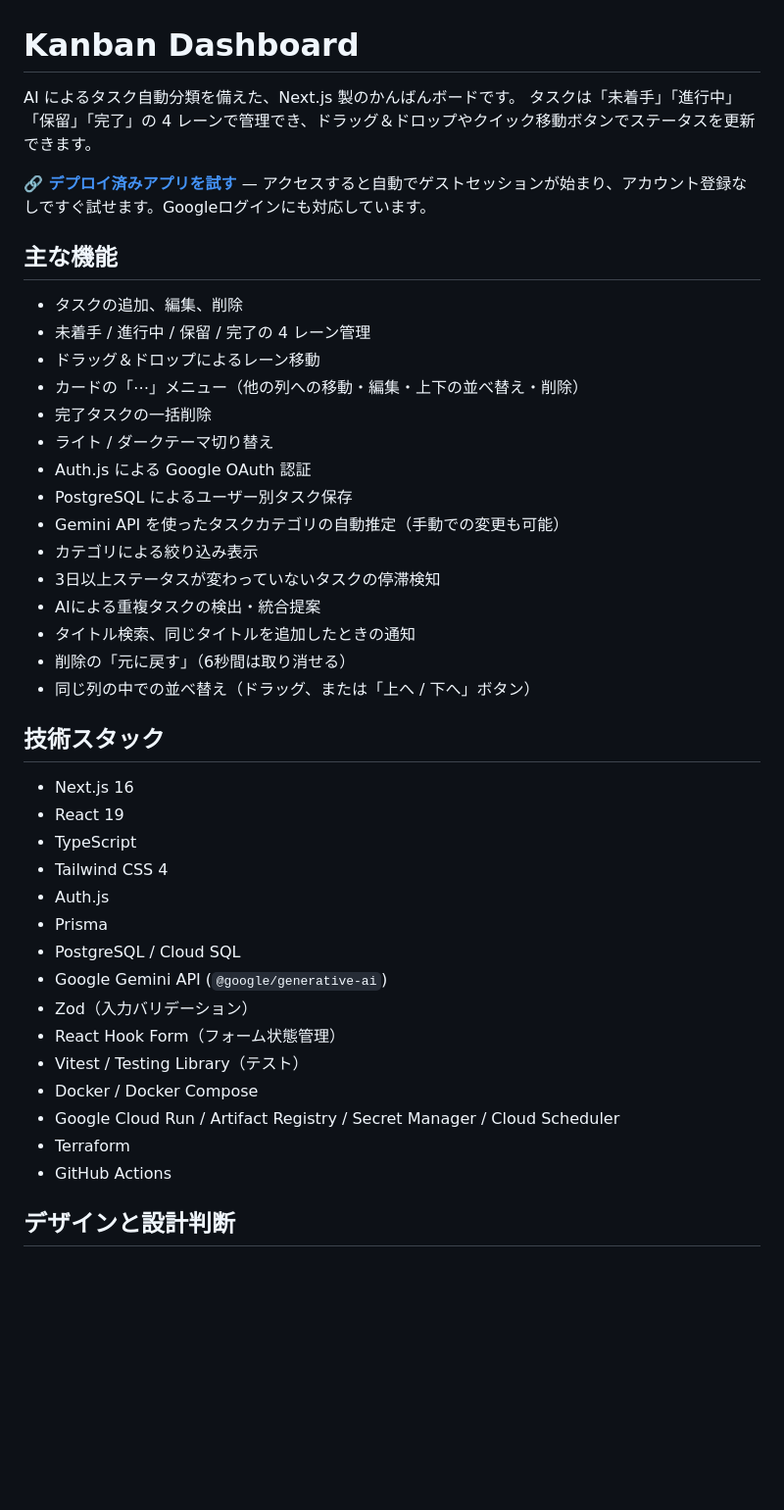
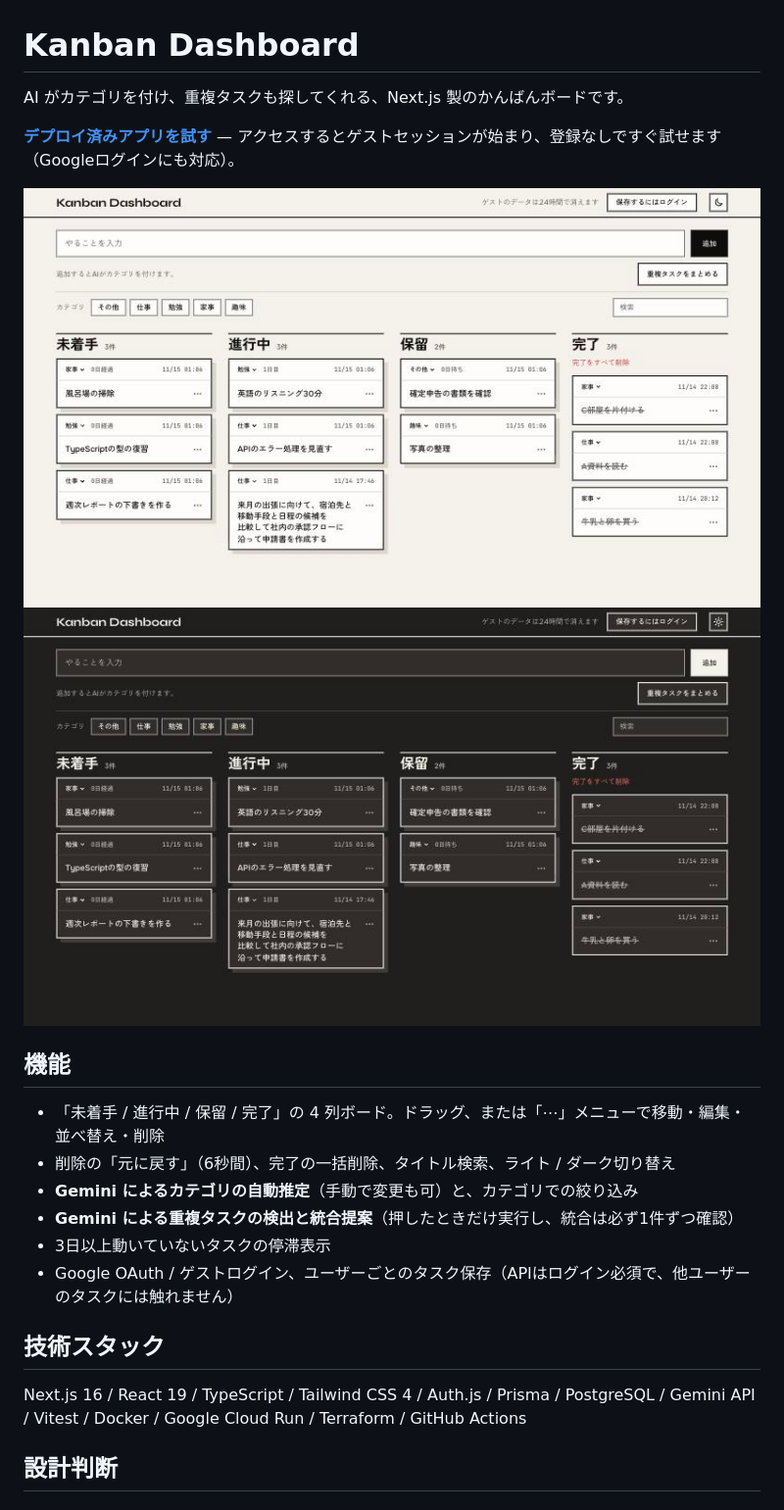
Before and after one commit to mqkt/kanban-ai, a Markdown page: README.md, the part around one of its changes. Shown at 98% size. Drawn GitHub-style; pictures changed too: docs/board-dark.png (added), docs/board-light.png (added); blank space fills up the shorter version.

```diff
--- a/README.md
+++ b/README.md
@@ -1,45 +1,24 @@
 # Kanban Dashboard
 
-AI によるタスク自動分類を備えた、Next.js 製のかんばんボードです。
-タスクは「未着手」「進行中」「保留」「完了」の 4 レーンで管理でき、ドラッグ＆ドロップやクイック移動ボタンでステータスを更新できます。
+AI がカテゴリを付け、重複タスクも探してくれる、Next.js 製のかんばんボードです。
 
-**🔗 [デプロイ済みアプリを試す](https://nextjs-app-ta5aoszrnq-an.a.run.app)** — アクセスすると自動でゲストセッションが始まり、アカウント登録なしですぐ試せます。Googleログインにも対応しています。
+**[デプロイ済みアプリを試す](https://nextjs-app-ta5aoszrnq-an.a.run.app)** — アクセスするとゲストセッションが始まり、登録なしですぐ試せます（Googleログインにも対応）。
 
-## 主な機能
+![ライトテーマのボード](docs/board-light.png)
+![ダークテーマのボード](docs/board-dark.png)
 
-- タスクの追加、編集、削除
-- 未着手 / 進行中 / 保留 / 完了の 4 レーン管理
-- ドラッグ＆ドロップによるレーン移動
-- カードの「⋯」メニュー（他の列への移動・編集・上下の並べ替え・削除）
-- 完了タスクの一括削除
-- ライト / ダークテーマ切り替え
-- Auth.js による Google OAuth 認証
-- PostgreSQL によるユーザー別タスク保存
-- Gemini API を使ったタスクカテゴリの自動推定（手動での変更も可能）
-- カテゴリによる絞り込み表示
-- 3日以上ステータスが変わっていないタスクの停滞検知
-- AIによる重複タスクの検出・統合提案
-- タイトル検索、同じタイトルを追加したときの通知
-- 削除の「元に戻す」（6秒間は取り消せる）
-- 同じ列の中での並べ替え（ドラッグ、または「上へ / 下へ」ボタン）
+## 機能
+
+- 「未着手 / 進行中 / 保留 / 完了」の 4 列ボード。ドラッグ、または「⋯」メニューで移動・編集・並べ替え・削除
+- 削除の「元に戻す」（6秒間）、完了の一括削除、タイトル検索、ライト / ダーク切り替え
+- **Gemini によるカテゴリの自動推定**（手動で変更も可）と、カテゴリでの絞り込み
+- **Gemini による重複タスクの検出と統合提案**（押したときだけ実行し、統合は必ず1件ずつ確認）
+- 3日以上動いていないタスクの停滞表示
+- Google OAuth / ゲストログイン、ユーザーごとのタスク保存（APIはログイン必須で、他ユーザーのタスクには触れません）
 
 ## 技術スタック
 
-- Next.js 16
-- React 19
-- TypeScript
-- Tailwind CSS 4
-- Auth.js
-- Prisma
-- PostgreSQL / Cloud SQL
-- Google Gemini API (`@google/generative-ai`)
-- Zod（入力バリデーション）
-- React Hook Form（フォーム状態管理）
-- Vitest / Testing Library（テスト）
-- Docker / Docker Compose
-- Google Cloud Run / Artifact Registry / Secret Manager / Cloud Scheduler
-- Terraform
-- GitHub Actions
+Next.js 16 / React 19 / TypeScript / Tailwind CSS 4 / Auth.js / Prisma / PostgreSQL / Gemini API / Vitest / Docker / Google Cloud Run / Terraform / GitHub Actions
 
-## デザインと設計判断
+## 設計判断
 
```
Also changed, not shown: other parts of README.md (+18 -86 lines).
